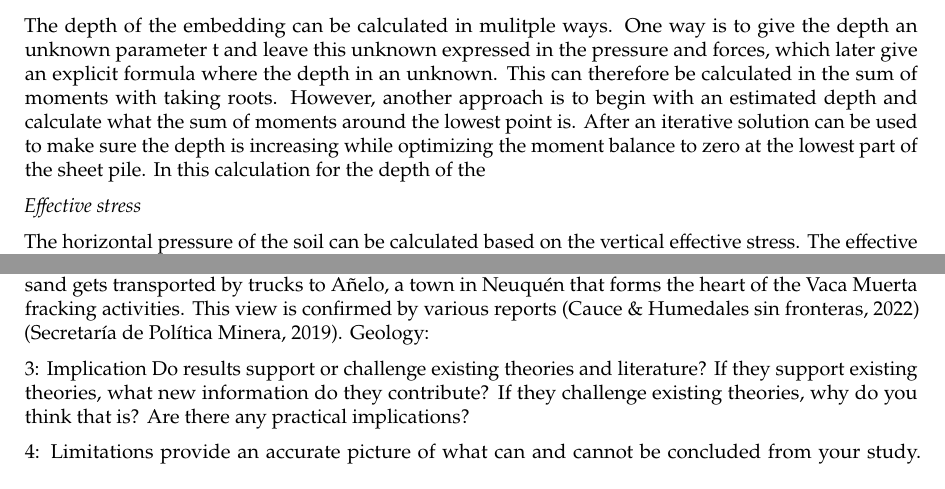
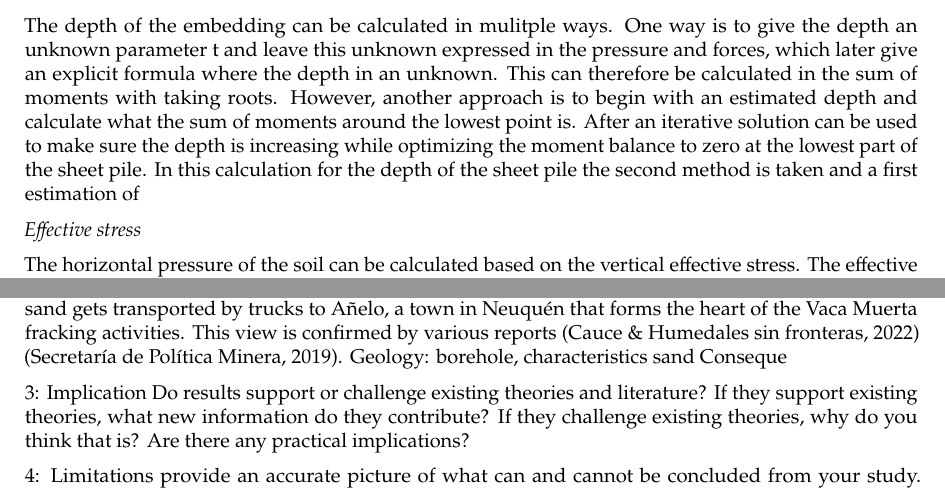
Before and after one commit to Njeapp2/bibtex, a LaTeX thesis (report.tex, which reads mainmatter/8-Mitigation.tex, mainmatter/9-Discussion.tex): two parts of pages 90 and 94 of 128, joined at a grey line, cut so that both start at the same text. Compiled offline with pdfLaTeX.

Commit message:
Update on Overleaf.

```diff
--- a/mainmatter/8-Mitigation.tex
+++ b/mainmatter/8-Mitigation.tex
@@ -416,7 +416,7 @@ When there is an excess of hydrostatic pressure, which means that the water leve
 
 To calculate the embedding depth of the sheet pile. The moments around the lowest point of the sheet pile should be set to zero. To make up the balance of moments, firstly the forces and pressures acting on the sheet pile should be defined. The horizontal pressure acting on the sheet pile are based on the earth pressure by the soil and the hydrostatic pressure by the water. Firstly, the earth pressures will be calculated where after the hydrostatic pressure will be calculated, which will later be described as forces.
 
-The depth of the embedding can be calculated in mulitple ways. One way is to give the depth an unknown parameter t and leave this unknown expressed in the pressure and forces, which later give an explicit formula where the depth in an unknown. This can therefore be calculated in the sum of moments with taking roots. However, another approach is to begin with an estimated depth and calculate what the sum of moments around the lowest point is. After an iterative solution can be used to make sure the depth is increasing while optimizing the moment balance to zero at the lowest part of the sheet pile. In this calculation for the depth of the
+The depth of the embedding can be calculated in mulitple ways. One way is to give the depth an unknown parameter t and leave this unknown expressed in the pressure and forces, which later give an explicit formula where the depth in an unknown. This can therefore be calculated in the sum of moments with taking roots. However, another approach is to begin with an estimated depth and calculate what the sum of moments around the lowest point is. After an iterative solution can be used to make sure the depth is increasing while optimizing the moment balance to zero at the lowest part of the sheet pile. In this calculation for the depth of the sheet pile the second method is taken and a first estimation of
 
 \textit{Effective stress}
 
--- a/mainmatter/9-Discussion.tex
+++ b/mainmatter/9-Discussion.tex
@@ -30,7 +30,8 @@ This indicates that the upgoing trend has since persisted.
 It seems therefore clear that fracking practices are the driving force behind the increasing demand of sand. This is also the conclusion that other reports reach \autocite{secretariadepoliticamineraArenasParaFracking2019} \autocite{fogliaSedArena2023}.
 As mentioned in chapter \ref{chapter:stakeholders}, the mayor of Ibicuy described the following scale during the conducted interview: 350 trucks that transport 9,000 tons of sand each day. With a total of 260 working days per year, this amounts to more than 2.3 million tons of sand transported from Ibicuy in 2025. In 2022: 1.250.000 tons in Ibicuy, so further increase can be seen.
 Multiple stakeholders, such as the mayor of Ibicuy and the mine manager, explained that mined sand gets transported by trucks to Añelo, a town in Neuquén that forms the heart of the Vaca Muerta fracking activities. This view is confirmed by various reports \autocite{cauceArenasParaFracking2022} \autocite{secretariadepoliticamineraArenasParaFracking2019}.
-Geology:
+Geology: borehole, characteristics sand
+Conseque
 
 3: Implication
 Do results support or challenge existing theories and literature?
```
Also changed, not shown: mainmatter/7-Delft3DModel.tex (+1 -1 lines).
